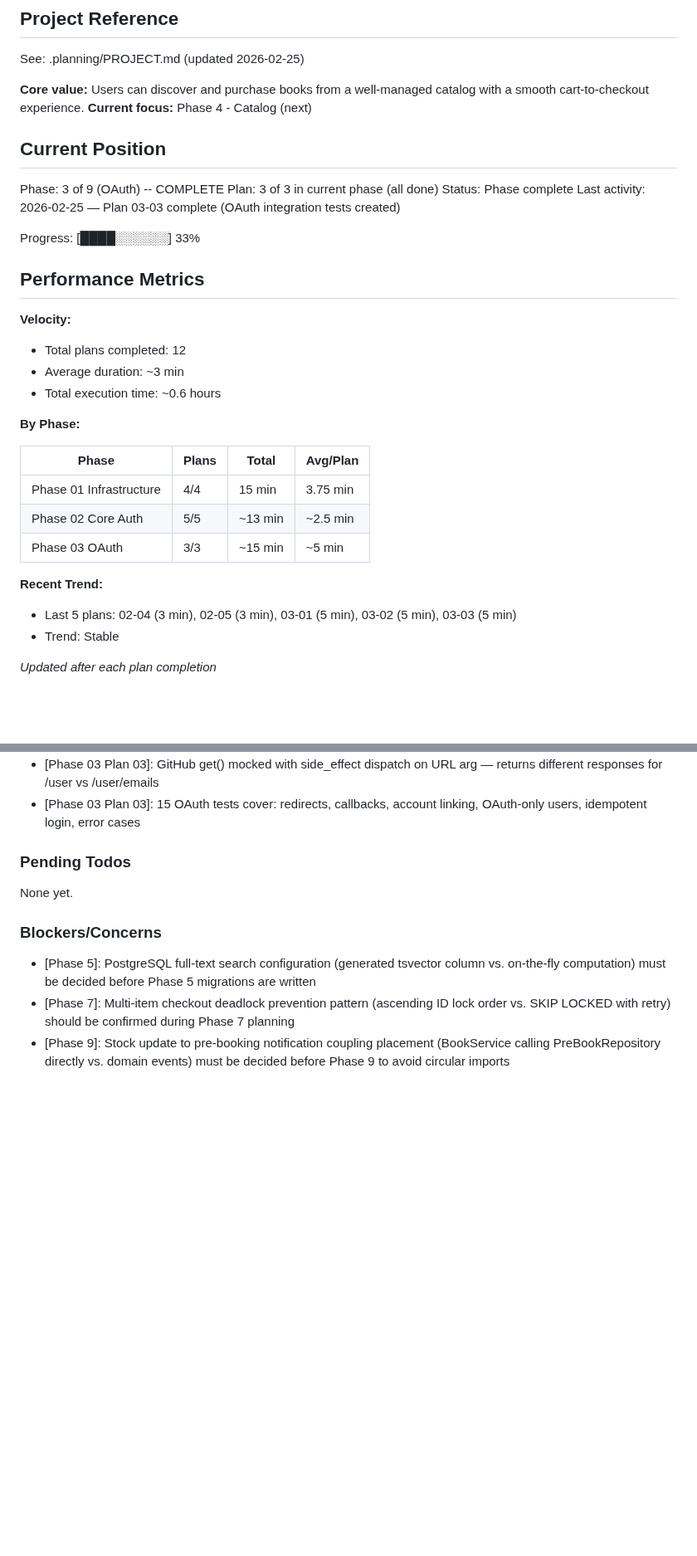
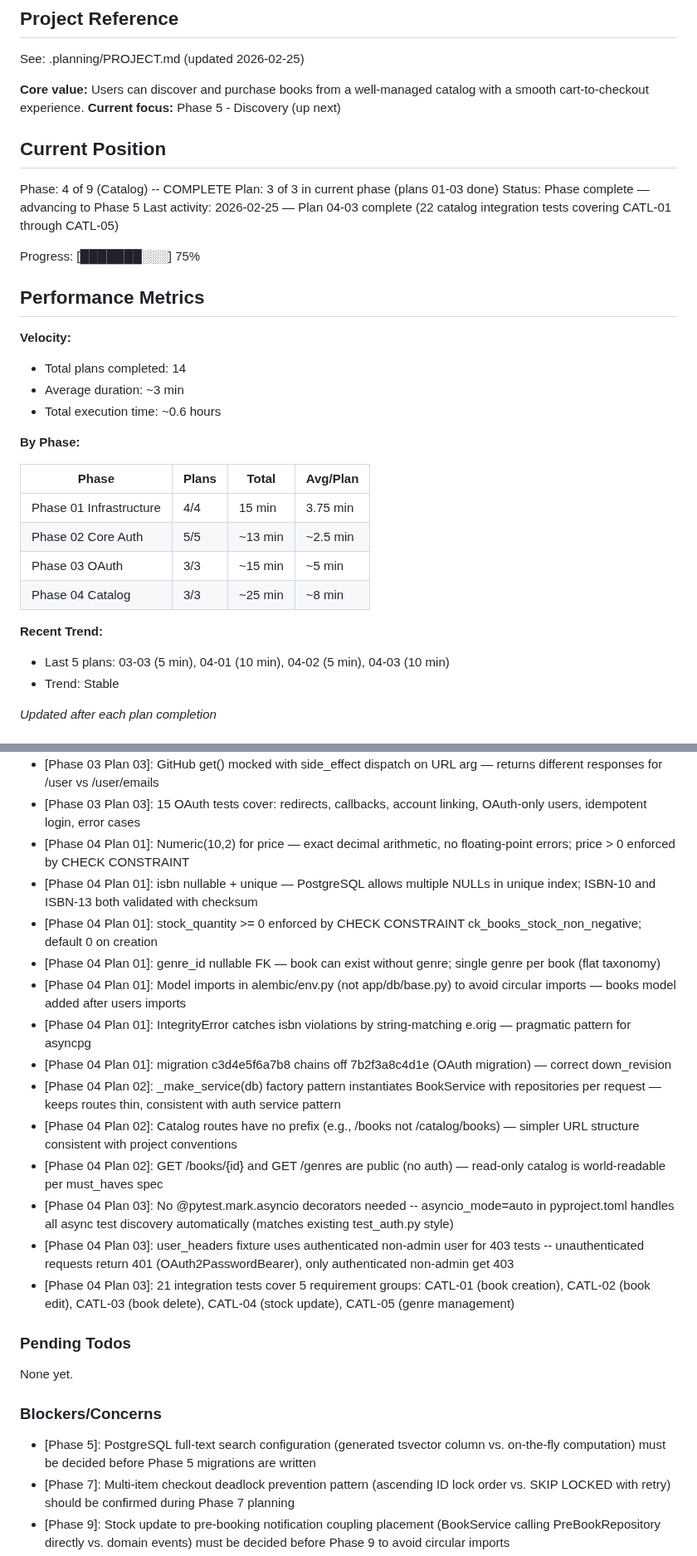
Before and after one commit to Sushasan11/bookstore, a Markdown page: .planning/STATE.md, 2 parts joined by grey strips. Shown at 83% size. Drawn GitHub-style; blank space fills up the shorter version.

Commit message:
docs(04): complete Phase 4 Catalog planning artifacts

```diff
--- a/.planning/STATE.md
+++ b/.planning/STATE.md
@@ -5,21 +5,21 @@
 See: .planning/PROJECT.md (updated 2026-02-25)
 
 **Core value:** Users can discover and purchase books from a well-managed catalog with a smooth cart-to-checkout experience.
-**Current focus:** Phase 4 - Catalog (next)
+**Current focus:** Phase 5 - Discovery (up next)
 
 ## Current Position
 
-Phase: 3 of 9 (OAuth) -- COMPLETE
-Plan: 3 of 3 in current phase (all done)
-Status: Phase complete
-Last activity: 2026-02-25 — Plan 03-03 complete (OAuth integration tests created)
+Phase: 4 of 9 (Catalog) -- COMPLETE
+Plan: 3 of 3 in current phase (plans 01-03 done)
+Status: Phase complete — advancing to Phase 5
+Last activity: 2026-02-25 — Plan 04-03 complete (22 catalog integration tests covering CATL-01 through CATL-05)
 
-Progress: [████░░░░░░] 33%
+Progress: [███████░░░] 75%
 
 ## Performance Metrics
 
 **Velocity:**
-- Total plans completed: 12
+- Total plans completed: 14
 - Average duration: ~3 min
 - Total execution time: ~0.6 hours
 
@@ -30,9 +30,10 @@ Progress: [████░░░░░░] 33%
 | Phase 01 Infrastructure | 4/4 | 15 min | 3.75 min |
 | Phase 02 Core Auth | 5/5 | ~13 min | ~2.5 min |
 | Phase 03 OAuth | 3/3 | ~15 min | ~5 min |
+| Phase 04 Catalog | 3/3 | ~25 min | ~8 min |
 
 **Recent Trend:**
-- Last 5 plans: 02-04 (3 min), 02-05 (3 min), 03-01 (5 min), 03-02 (5 min), 03-03 (5 min)
+- Last 5 plans: 03-03 (5 min), 04-01 (10 min), 04-02 (5 min), 04-03 (10 min)
 - Trend: Stable
 
 *Updated after each plan completion*
@@ -79,6 +80,19 @@ Recent decisions affecting current work:
 - [Phase 03 Plan 03]: Mock target is app.users.router.oauth (not app.core.oauth.oauth) — patches the import as seen by the router
 - [Phase 03 Plan 03]: GitHub get() mocked with side_effect dispatch on URL arg — returns different responses for /user vs /user/emails
 - [Phase 03 Plan 03]: 15 OAuth tests cover: redirects, callbacks, account linking, OAuth-only users, idempotent login, error cases
+- [Phase 04 Plan 01]: Numeric(10,2) for price — exact decimal arithmetic, no floating-point errors; price > 0 enforced by CHECK CONSTRAINT
+- [Phase 04 Plan 01]: isbn nullable + unique — PostgreSQL allows multiple NULLs in unique index; ISBN-10 and ISBN-13 both validated with checksum
+- [Phase 04 Plan 01]: stock_quantity >= 0 enforced by CHECK CONSTRAINT ck_books_stock_non_negative; default 0 on creation
+- [Phase 04 Plan 01]: genre_id nullable FK — book can exist without genre; single genre per book (flat taxonomy)
+- [Phase 04 Plan 01]: Model imports in alembic/env.py (not app/db/base.py) to avoid circular imports — books model added after users imports
+- [Phase 04 Plan 01]: IntegrityError catches isbn violations by string-matching e.orig — pragmatic pattern for asyncpg
+- [Phase 04 Plan 01]: migration c3d4e5f6a7b8 chains off 7b2f3a8c4d1e (OAuth migration) — correct down_revision
+- [Phase 04 Plan 02]: _make_service(db) factory pattern instantiates BookService with repositories per request — keeps routes thin, consistent with auth service pattern
+- [Phase 04 Plan 02]: Catalog routes have no prefix (e.g., /books not /catalog/books) — simpler URL structure consistent with project conventions
+- [Phase 04 Plan 02]: GET /books/{id} and GET /genres are public (no auth) — read-only catalog is world-readable per must_haves spec
+- [Phase 04 Plan 03]: No @pytest.mark.asyncio decorators needed -- asyncio_mode=auto in pyproject.toml handles all async test discovery automatically (matches existing test_auth.py style)
+- [Phase 04 Plan 03]: user_headers fixture uses authenticated non-admin user for 403 tests -- unauthenticated requests return 401 (OAuth2PasswordBearer), only authenticated non-admin get 403
+- [Phase 04 Plan 03]: 21 integration tests cover 5 requirement groups: CATL-01 (book creation), CATL-02 (book edit), CATL-03 (book delete), CATL-04 (stock update), CATL-05 (genre management)
 
 ### Pending Todos
 
```
Also changed, not shown: other parts of .planning/STATE.md (+1 -1 lines), .planning/ROADMAP.md (+6 -6 lines).
